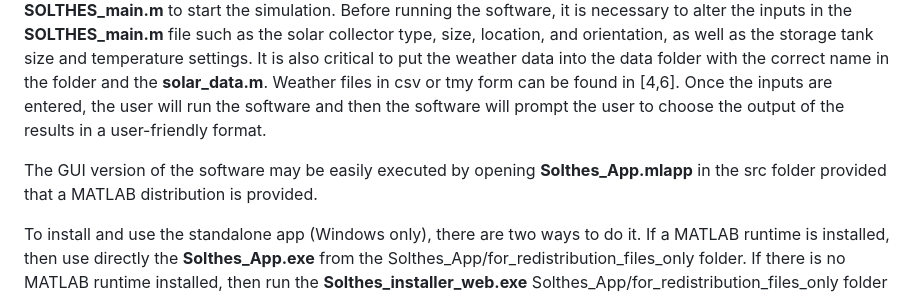
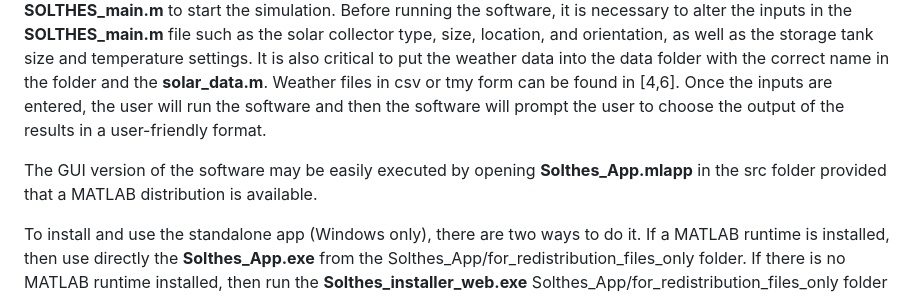
Before and after one commit to aelalex/solthes, a Markdown page: README.md, the part around the change. Rendered like a GitHub page.

```diff
--- a/README.md
+++ b/README.md
@@ -34,7 +34,7 @@ Figure 2: The flow chart of SOLTHES
 To install the software, simply download the code files from the Github repository and extract them to a directory on your computer. The software requires MATLAB® to run the code.
 The software has been tested on MATLAB® '9.14.0.2337262 (R2023a) Update 5', however it is possible to run even in older versions of MATLAB®. To run the software, open MATLAB® and navigate to the directory where the code files are located. Then, run the main file **SOLTHES_main.m** to start the simulation. Before running the software, it is necessary to alter the inputs in the **SOLTHES_main.m** file such as the solar collector type, size, location, and orientation, as well as the storage tank size and temperature settings. It is also critical to put the weather data into the data folder with the correct name in the folder and the **solar_data.m**. Weather files in csv or tmy form can be found in [4,6]. Once the inputs are entered, the user will run the software and then the software will prompt the user to choose the output of the results in a user-friendly format.
 
-The GUI version of the software may be easily executed by opening **Solthes_App.mlapp** in the src folder provided that a MATLAB distribution is provided.
+The GUI version of the software may be easily executed by opening **Solthes_App.mlapp** in the src folder provided that a MATLAB distribution is available.
 
 To install and use the standalone app (Windows only), there are two ways to do it. If a MATLAB runtime is installed, then use directly the **Solthes_App.exe** from the Solthes_App/for_redistribution_files_only folder. If there is no MATLAB runtime installed, then run the **Solthes_installer_web.exe** Solthes_App/for_redistribution_files_only folder to install the suitable MATLAB runtime along with the app. Then, the user may open the **Solthes_App** from the Desktop shortcut.
 
```
